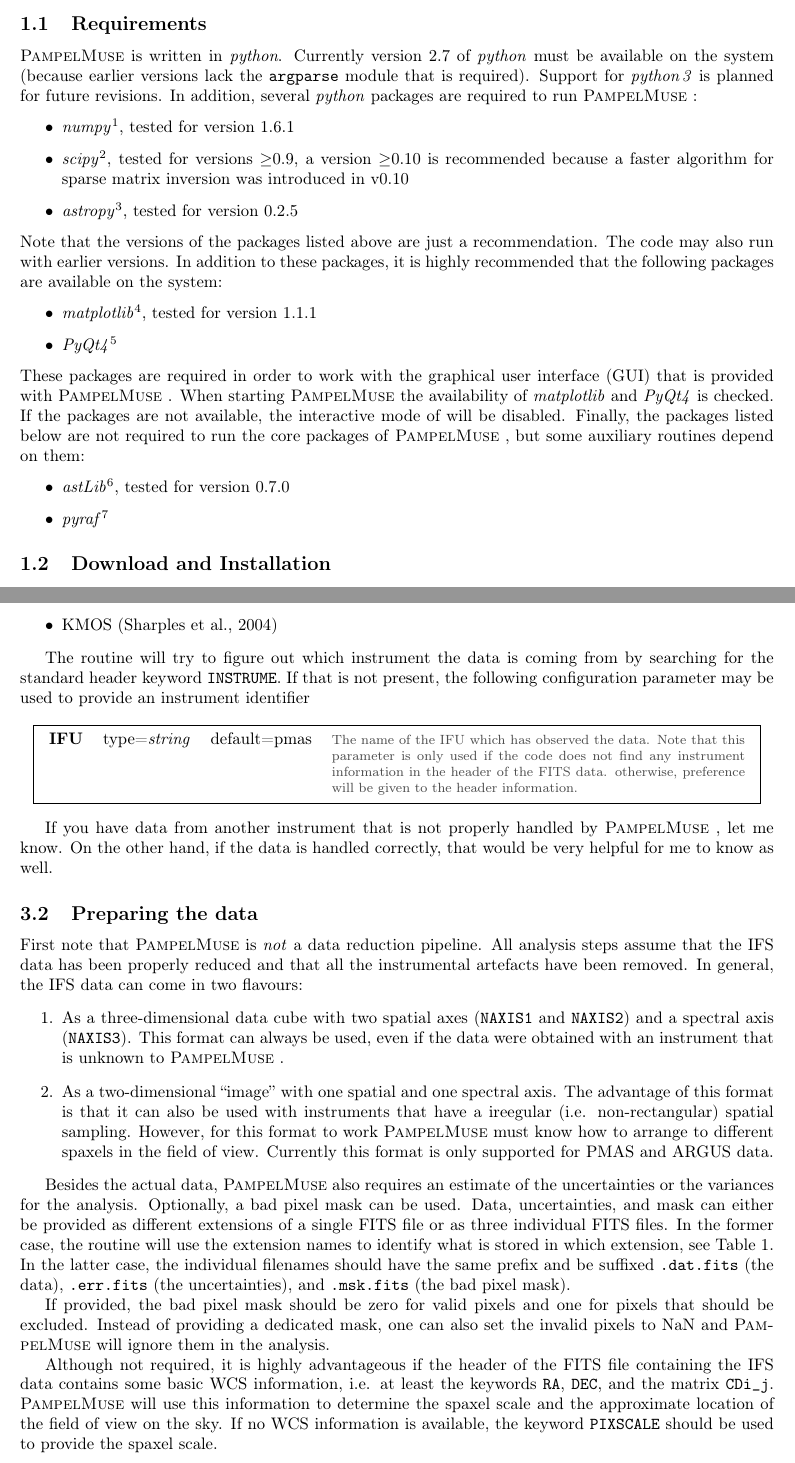
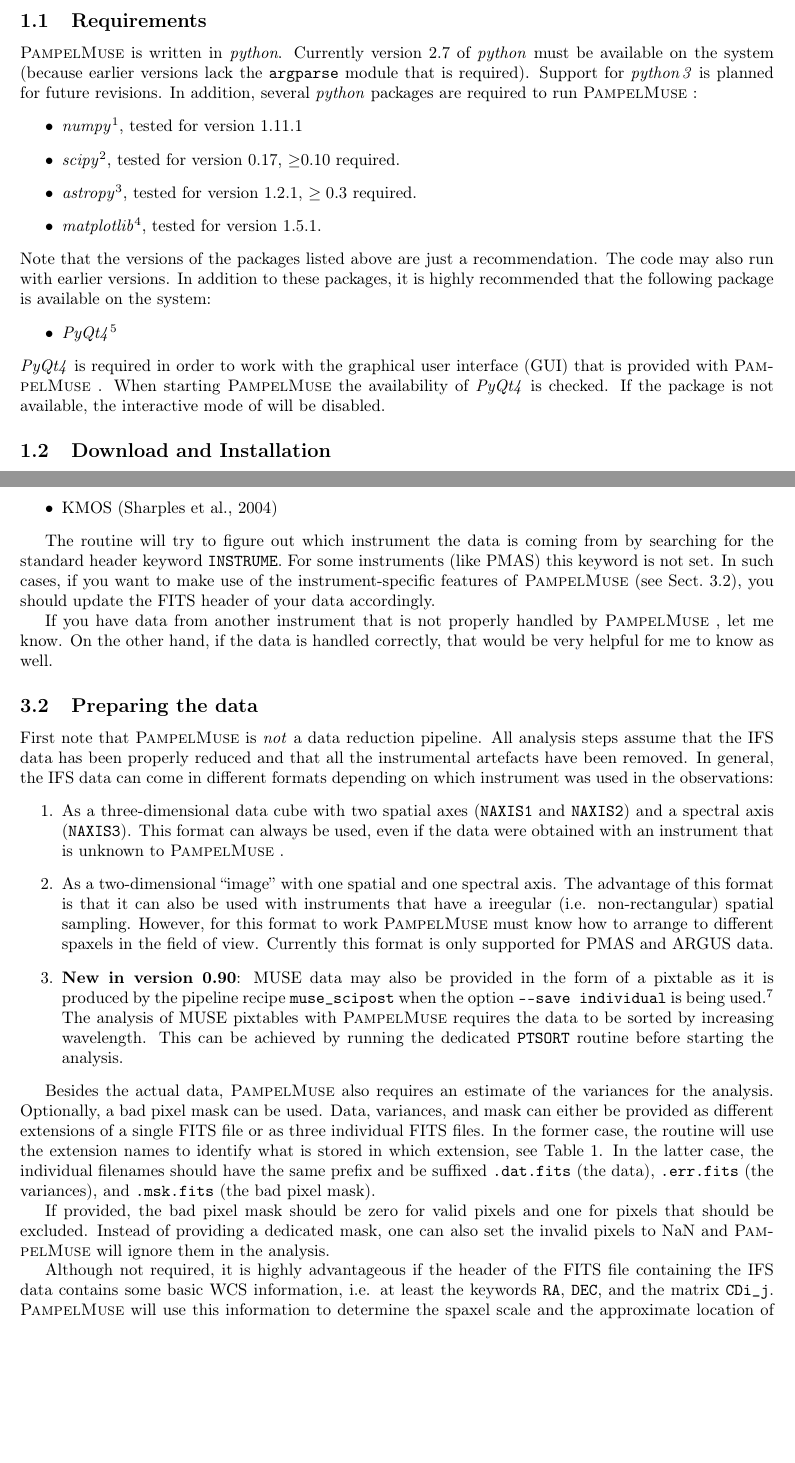
Before and after one commit to lcjohnso/pampelmuse, a LaTeX paper (doc/manual.tex): two parts of pages 1 and 4 of 23 before the commit and two parts of pages 1 and 4 of 22 after it, joined at a grey line, cut so that both start at the same text, the shorter picture padded with empty space. Compiled offline with pdfLaTeX.

Commit message:
Updated manual and configuration.

```diff
--- a/doc/manual.tex
+++ b/doc/manual.tex
@@ -12,7 +12,7 @@
 
 \bibpunct{(}{)}{;}{a}{,}{,}
 
-\title{PampelMuse}
+\title{PampelMuse, version 0.90}
 \author{Sebastian Kamann (skamann@astro.physik.uni-goettingen.de)}
 \date{\today}
 
@@ -44,20 +44,16 @@
 
 \pampelmuse is written in \textit{python}. Currently version 2.7 of \textit{python} must be available on the system (because earlier versions lack the \texttt{argparse} module that is required). Support for \textit{python\,3} is planned for future revisions. In addition, several \textit{python} packages are required to run \pampelmuse:
 \begin{itemize}
- \item \textit{numpy}\footnote{\url{http://www.numpy.org/}}, tested for version 1.6.1
- \item \textit{scipy}\footnote{\url{http://scipy.org/}}, tested for versions $\geq$0.9, a version $\geq$0.10 is recommended because a faster algorithm for sparse matrix inversion was introduced in v0.10
- \item \textit{astropy}\footnote{\url{http://www.astropy.org/}}, tested for version 0.2.5
+ \item \textit{numpy}\footnote{\url{http://www.numpy.org/}}, tested for version 1.11.1
+ \item \textit{scipy}\footnote{\url{http://scipy.org/}}, tested for version 0.17, $\geq$0.10 required.
+ \item \textit{astropy}\footnote{\url{http://www.astropy.org/}}, tested for version 1.2.1, $\geq0.3$ required.
+  \item \textit{matplotlib}\footnote{\url{http://matplotlib.org/}}, tested for version 1.5.1.
 \end{itemize}
-Note that the versions of the packages listed above are just a recommendation. The code may also run with earlier versions. In addition to these packages, it is highly recommended that the following packages are available on the system:
+Note that the versions of the packages listed above are just a recommendation. The code may also run with earlier versions. In addition to these packages, it is highly recommended that the following package is available on the system:
 \begin{itemize}
- \item \textit{matplotlib}\footnote{\url{http://matplotlib.org/}}, tested for version 1.1.1
  \item \textit{PyQt4}\footnote{\url{http://www.riverbankcomputing.co.uk/software/pyqt/intro}}
 \end{itemize}
-These packages are required in order to work with the graphical user interface (GUI) that is provided with \pampelmuse. When starting \pampelmuse the availability of \textit{matplotlib} and \textit{PyQt4} is checked. If the packages are not available, the interactive mode of will be disabled. Finally, the packages listed below are not required to run the core packages of \pampelmuse, but some auxiliary routines depend on them:
-\begin{itemize}
- \item \textit{astLib}\footnote{\url{http://astlib.sourceforge.net/}}, tested for version 0.7.0
- \item \textit{pyraf}\footnote{\url{http://www.stsci.edu/institute/software_hardware/pyraf}}
-\end{itemize}
+\textit{PyQt4} is required in order to work with the graphical user interface (GUI) that is provided with \pampelmuse. When starting \pampelmuse the availability of \textit{PyQt4} is checked. If the package is not available, the interactive mode of will be disabled.
 
 \subsection{Download and Installation}
 
@@ -155,21 +152,23 @@ In general, \pampelmuse is designed to correctly handle IFS data regardless of w
  \item KMOS \citep{2004SPIE.5492.1179S}
 \end{itemize}
 
-The routine will try to figure out which instrument the data is coming from by searching for the standard header keyword \texttt{INSTRUME}. If that is not present, the following configuration parameter may be used to provide an instrument identifier
+The routine will try to figure out which instrument the data is coming from by searching for the standard header keyword \texttt{INSTRUME}. For some instruments (like PMAS) this keyword is not set. In such cases, if you want to make use of the instrument-specific features of \pampelmuse (see Sect.~\ref{sec:data:preparation}), you should update the FITS header of your data accordingly.
 
-\pmparameter{IFU}{string}{pmas}{The name of the IFU which has observed the data. Note that this parameter is only used if the code does not find any instrument information in the header of the FITS data. otherwise, preference will be given to the header information.}
+% \pmparameter{IFU}{string}{pmas}{The name of the IFU which has observed the data. Note that this parameter is only used if the code does not find any instrument information in the header of the FITS data. otherwise, preference will be given to the header information.}
 
 If you have data from another instrument that is not properly handled by \pampelmuse, let me know. On the other hand, if the data is handled correctly, that would be very helpful for me to know as well.
 
 \subsection{Preparing the data}
+\label{sec:data:preparation}
 First note that \pampelmuse is \emph{not} a data reduction pipeline. All analysis steps assume that the IFS data has been properly reduced and that all the instrumental artefacts have been removed.
-In general, the IFS data can come in two flavours:
+In general, the IFS data can come in different formats depending on which instrument was used in the observations:
 \begin{enumerate}
  \item As a three-dimensional data cube with two spatial axes (\texttt{NAXIS1} and \texttt{NAXIS2}) and a spectral axis (\texttt{NAXIS3}). This format can always be used, even if the data were obtained with an instrument that is unknown to \pampelmuse.
  \item As a two-dimensional ``image'' with one spatial and one spectral axis. The advantage of this format is that it can also be used with instruments that have a ireegular (i.e. non-rectangular) spatial sampling. However, for this format to work \pampelmuse must know how to arrange to different spaxels in the field of view. Currently this format is only supported for PMAS and ARGUS data.
+ \item \textbf{New in version 0.90}: MUSE data may also be provided in the form of a pixtable as it is produced by the pipeline recipe \texttt{muse\_scipost} when the option \texttt{-{}-save individual} is being used.\footnote{For details, check the MUSE pipeline manual available at the ESO homepage: \url{https://www.eso.org/sci/software/pipelines/muse/}.} The analysis of MUSE pixtables with \pampelmuse requires the data to be sorted by increasing wavelength. This can be achieved by running the dedicated \texttt{PTSORT} routine before starting the analysis.
 \end{enumerate}
 
-Besides the actual data, \pampelmuse also requires an estimate of the uncertainties or the variances for the analysis. Optionally, a bad pixel mask can be used. Data, uncertainties, and mask can either be provided as different extensions of a single FITS file or as three individual FITS files. In the former case, the routine will use the extension names to identify what is stored in which extension, see Table~\ref{tab:extensions}. In the latter case, the individual filenames should have the same prefix and be suffixed \texttt{.dat.fits} (the data), \texttt{.err.fits} (the uncertainties), and \texttt{.msk.fits} (the bad pixel mask).
+Besides the actual data, \pampelmuse also requires an estimate of the variances for the analysis. Optionally, a bad pixel mask can be used. Data, variances, and mask can either be provided as different extensions of a single FITS file or as three individual FITS files. In the former case, the routine will use the extension names to identify what is stored in which extension, see Table~\ref{tab:extensions}. In the latter case, the individual filenames should have the same prefix and be suffixed \texttt{.dat.fits} (the data), \texttt{.err.fits} (the variances), and \texttt{.msk.fits} (the bad pixel mask).
 
 \begin{table}
  \centering\begin{tabular}{l c l}
@@ -185,9 +183,9 @@ Besides the actual data, \pampelmuse also requires an estimate of the uncertaint
 
 If provided, the bad pixel mask should be zero for valid pixels and one for pixels that should be excluded. Instead of providing a dedicated mask, one can also set the invalid pixels to NaN and \pampelmuse will ignore them in the analysis.
 
-Although not required, it is highly advantageous if the header of the FITS file containing the IFS data contains some basic WCS information, i.e. at least the keywords \texttt{RA}, \texttt{DEC}, and the matrix \texttt{CDi\_j}. \pampelmuse will use this information to determine the spaxel scale and the approximate location of the field of view on the sky. If no WCS information is available, the keyword \texttt{PIXSCALE} should be used to provide the spaxel scale.
+Although not required, it is highly advantageous if the header of the FITS file containing the IFS data contains some basic WCS information, i.e. at least the keywords \texttt{RA}, \texttt{DEC}, and the matrix \texttt{CDi\_j}. \pampelmuse will use this information to determine the spaxel scale and the approximate location of the field of view on the sky. % If no WCS information is available, the keyword \texttt{PIXSCALE} should be used to provide the spaxel scale.
 
-\pmparameter{PIXSCALE}{float}{1.0}{The scale of the spaxels in arcseconds. Note that this parameter is only used if the code cannot infer the spaxel size from the (WCS) information provided in the FITS header of the IFS data.}
+% \pmparameter{PIXSCALE}{float}{1.0}{The scale of the spaxels in arcseconds. Note that this parameter is only used if the code cannot infer the spaxel size from the (WCS) information provided in the FITS header of the IFS data.}
 
 \pampelmuse also offers the possibility to analyse only a part of the datacube or to bin the data in spectral direction to speed up the analysis. Two parameters, \texttt{LAYERRNG} and \texttt{LAYERBIN} can be used to achieve this.
 \pmparameter{LAYERRNG}{tuple}{($0$, $-1$)}{The range of layers of the IFS data that should be analysed. The default corresponds to the full cube.}
```
Also changed, not shown: doc/manual.pdf, doc/manual.tex (20 more changed lines), 3 other files.
